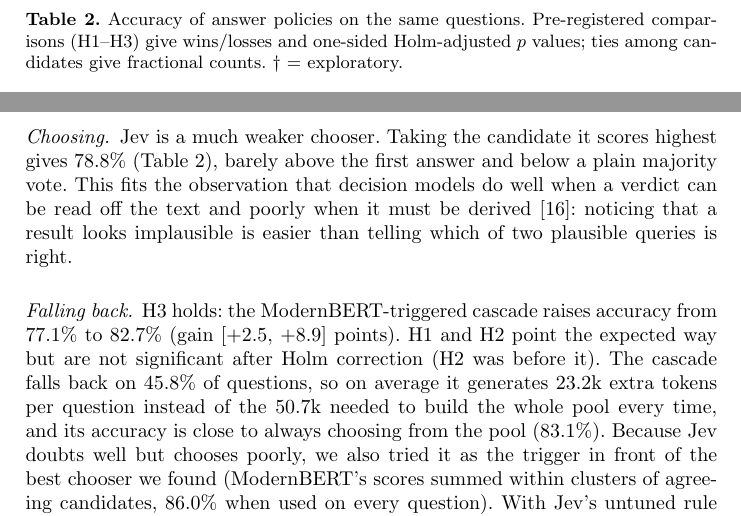
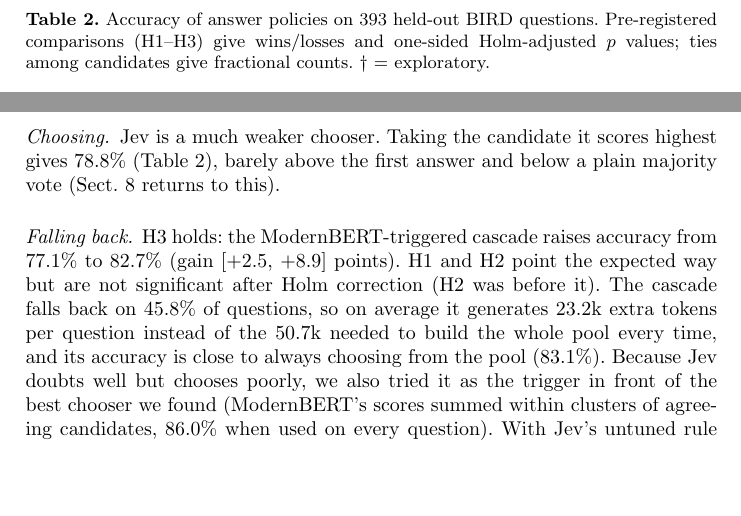
Before and after one commit to Neel-Ronak-Org/StateSync, a LaTeX paper (docs/paperb/latex/main.tex): two parts of page 5 of 12, joined at a grey line, cut so that both start at the same text, the shorter picture padded with empty space. Compiled offline with pdfLaTeX.

Commit message:
Paper B: Table 1 placed inside Section 4 after the setup; Table 2's caption names its question set

```diff
--- a/docs/paperb/latex/main.tex
+++ b/docs/paperb/latex/main.tex
@@ -195,6 +196,6 @@ ModernBERT, real & \N{sAurocMB} & Laya, zero-shot & \N{sAurocLayaZS} \\
 \begin{table}[t]
 \centering
-\caption{Accuracy of answer policies on the same questions. Pre-registered comparisons (H1--H3) give wins/losses
+\caption{Accuracy of answer policies on \N{sN} held-out BIRD questions. Pre-registered comparisons (H1--H3) give wins/losses
 and one-sided Holm-adjusted $p$ values; ties among candidates give fractional counts. $\dagger$ = exploratory.}
 \label{tab:sql}
 \small
@@ -225,9 +226,7 @@ significant, but both intervals are wide: the data do not rule out a judge advan
 \N{sJevRetest}, and scoring all 6,056 distinct candidates cost \N{sJevCost}.
 
 \paragraph{Choosing.} Jev is a much weaker chooser. Taking the candidate it scores highest gives \N{sJevMax} (Table~\ref{tab:sql}), barely
-above the first answer and below a plain majority vote. This fits the observation that decision models do well
-when a verdict can be read off the text and poorly when it must be derived~\cite{li2026jevjudge}: noticing that a
-result looks implausible is easier than telling which of two plausible queries is right.
+above the first answer and below a plain majority vote (Sect.~\ref{sec:discussion} returns to this).
 
 \paragraph{Falling back.} H3 holds: the ModernBERT-triggered cascade raises accuracy from \N{sFirst} to \N{sPsix}
 (gain \N{sPsixCI} points). H1 and H2 point the expected way but are not significant after Holm correction (H2 was before it). The cascade falls
```
Also changed, not shown: docs/paperb/latex/main.pdf, docs/paperb/latex/main.tex (11 more changed lines).
